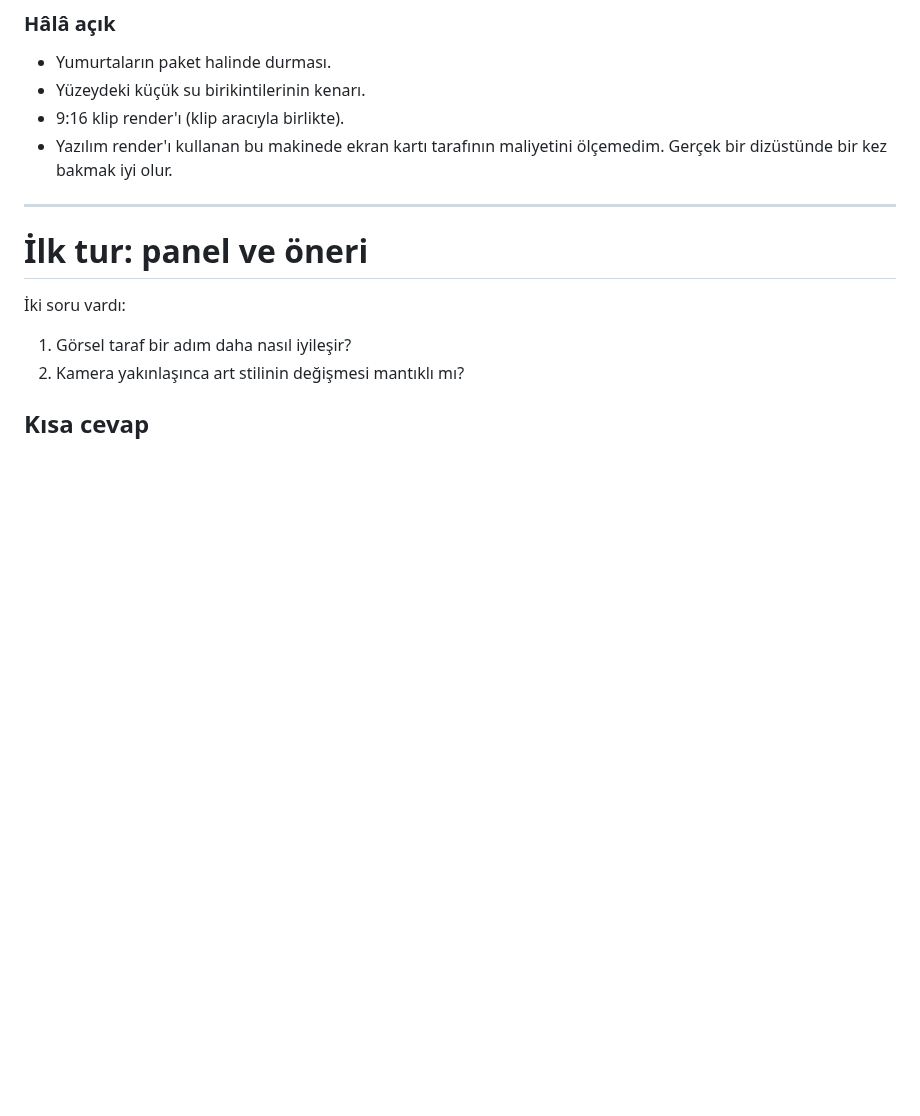
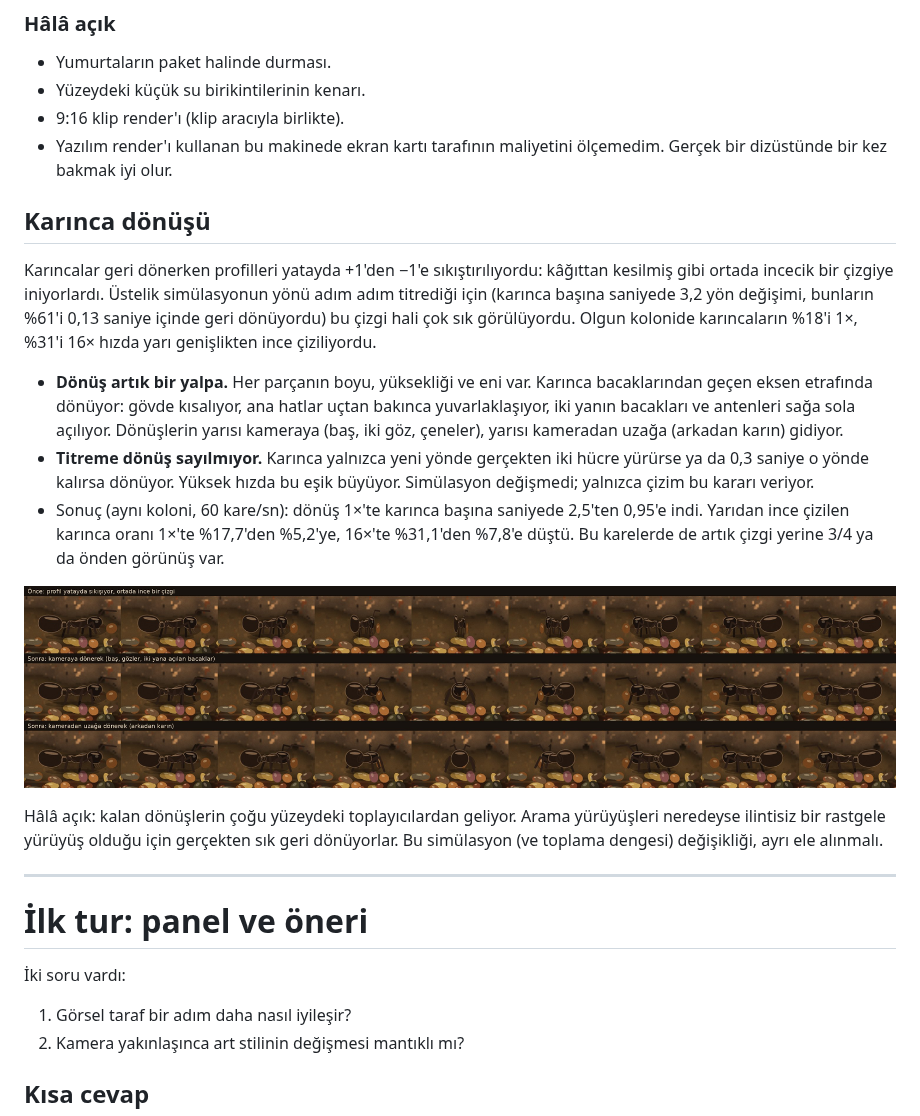
Before and after one commit to solanatropicana-create/Road, a Markdown page: docs/art-review/README.md, the part around the change. Drawn GitHub-style; pictures changed too: docs/art-review/img/ant-turn-before-after.jpg (added); blank space fills up the shorter version.

```diff
--- a/docs/art-review/README.md
+++ b/docs/art-review/README.md
@@ -55,6 +55,18 @@ Yeni oyun sürümüyle aynı iki kayıtlı koloniden (`node scripts/artlab.mjs`)
 - Yüzeydeki küçük su birikintilerinin kenarı.
 - 9:16 klip render'ı (klip aracıyla birlikte).
 - Yazılım render'ı kullanan bu makinede ekran kartı tarafının maliyetini ölçemedim. Gerçek bir dizüstünde bir kez bakmak iyi olur.
+
+## Karınca dönüşü
+
+Karıncalar geri dönerken profilleri yatayda +1'den −1'e sıkıştırılıyordu: kâğıttan kesilmiş gibi ortada incecik bir çizgiye iniyorlardı. Üstelik simülasyonun yönü adım adım titrediği için (karınca başına saniyede 3,2 yön değişimi, bunların %61'i 0,13 saniye içinde geri dönüyordu) bu çizgi hali çok sık görülüyordu. Olgun kolonide karıncaların %18'i 1×, %31'i 16× hızda yarı genişlikten ince çiziliyordu.
+
+- **Dönüş artık bir yalpa.** Her parçanın boyu, yüksekliği ve eni var. Karınca bacaklarından geçen eksen etrafında dönüyor: gövde kısalıyor, ana hatlar uçtan bakınca yuvarlaklaşıyor, iki yanın bacakları ve antenleri sağa sola açılıyor. Dönüşlerin yarısı kameraya (baş, iki göz, çeneler), yarısı kameradan uzağa (arkadan karın) gidiyor.
+- **Titreme dönüş sayılmıyor.** Karınca yalnızca yeni yönde gerçekten iki hücre yürürse ya da 0,3 saniye o yönde kalırsa dönüyor. Yüksek hızda bu eşik büyüyor. Simülasyon değişmedi; yalnızca çizim bu kararı veriyor.
+- Sonuç (aynı koloni, 60 kare/sn): dönüş 1×'te karınca başına saniyede 2,5'ten 0,95'e indi. Yarıdan ince çizilen karınca oranı 1×'te %17,7'den %5,2'ye, 16×'te %31,1'den %7,8'e düştü. Bu karelerde de artık çizgi yerine 3/4 ya da önden görünüş var.
+
+![Aynı karınca, dönüşün dokuz anı: önce, sonra kameraya, sonra kameradan uzağa](img/ant-turn-before-after.jpg)
+
+Hâlâ açık: kalan dönüşlerin çoğu yüzeydeki toplayıcılardan geliyor. Arama yürüyüşleri neredeyse ilintisiz bir rastgele yürüyüş olduğu için gerçekten sık geri dönüyorlar. Bu simülasyon (ve toplama dengesi) değişikliği, ayrı ele alınmalı.
 
 ---
 
```
Also changed, not shown: 1 other file.
